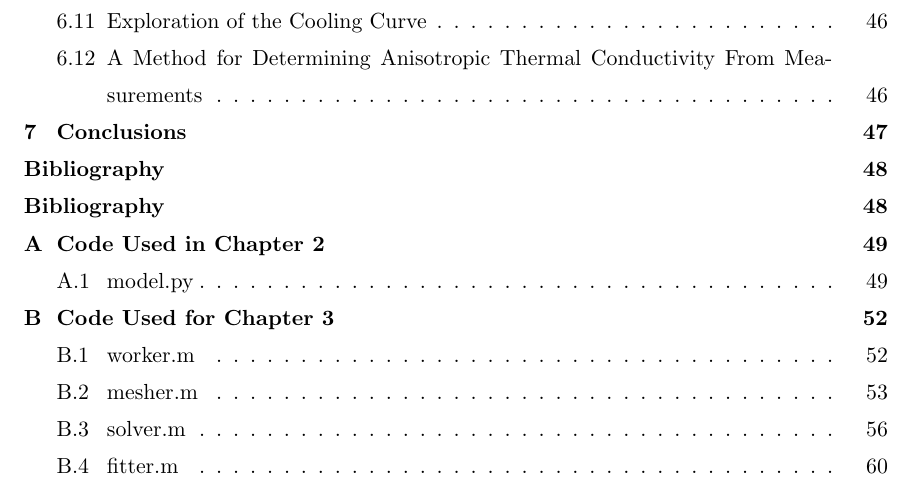
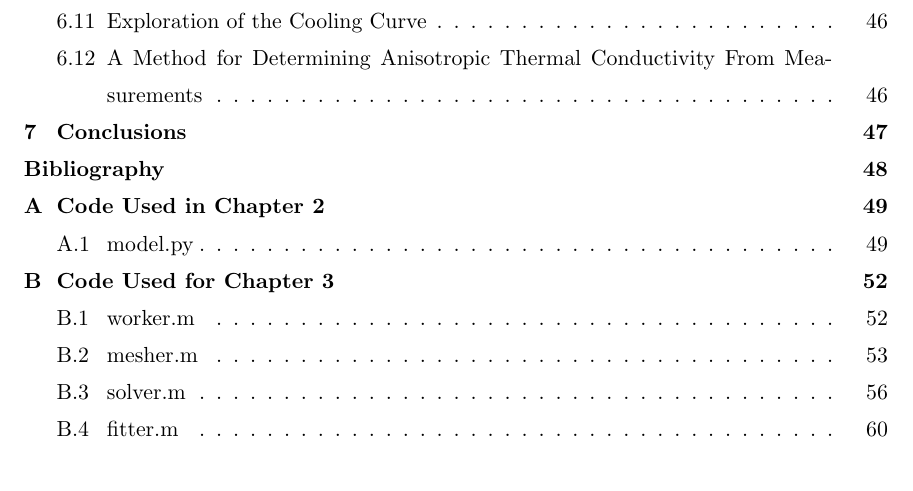
Before and after one commit to jfhbrook/anisotropy, a LaTeX thesis (thesis.tex): part of page 6 of 89, cut so that both start at the same text. Compiled offline with pdfLaTeX; a LaTeX package or settings file that is missing is left out.

Commit message:
Scratch that, only applies to particular situation!

```diff
--- a/thesis.tex
+++ b/thesis.tex
@@ -10,9 +10,9 @@
 \usepackage{minted} % Syntax hilighting!
 \usepackage{ulem} % This is mostly for sout.
 \usepackage[square]{natbib}
-\usepackage{tocbibind} % This fixes the "bibliography in ToC" problem that those
+%\usepackage{tocbibind} % This fixes the "bibliography in ToC" problem that those
                        % asshole physicists said should be fixed by directly
-                       % hacking the .toc file.
+                       % hacking the .toc file. Use with chapterbib.
 
 \input{custom-macros.tex}
 
```
Also changed, not shown: thesis.tex (2 more changed lines).
